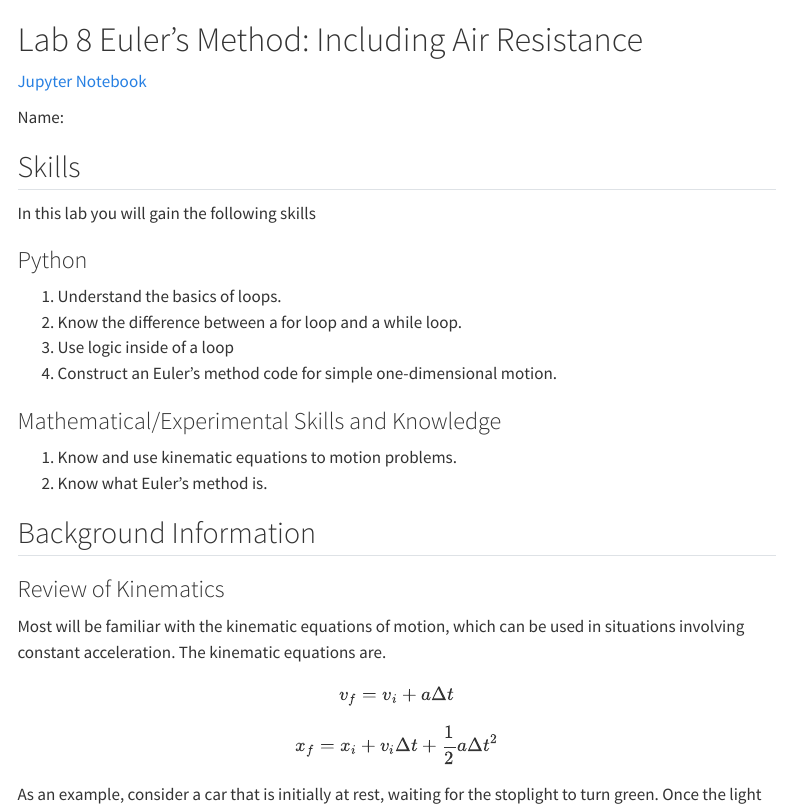
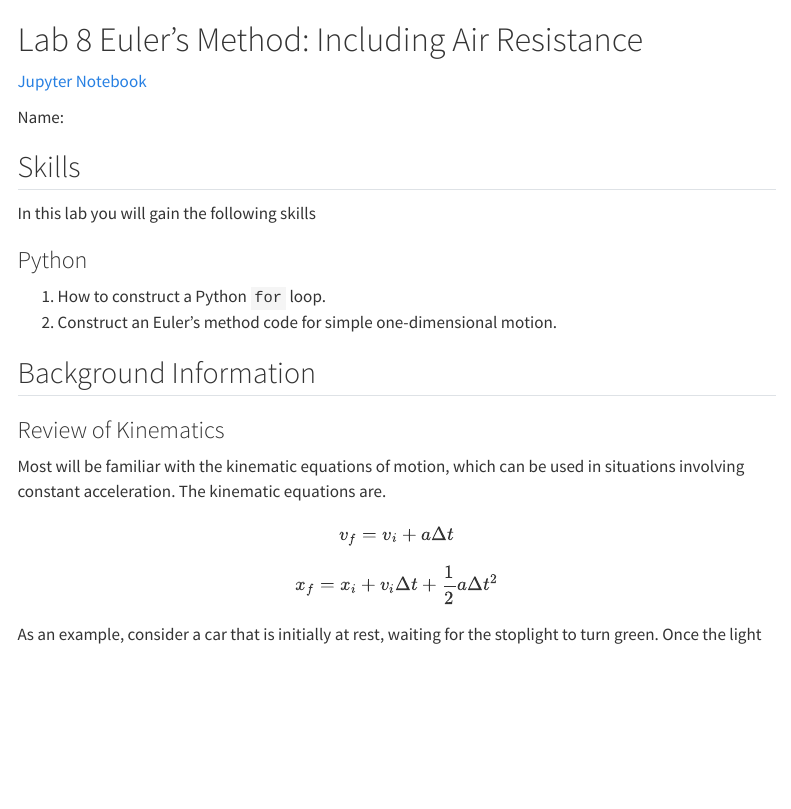
Before and after one commit to lancejnelson/PH150, a Quarto document (labs/Lab8-One-Dimensional-Eulers/L8-One-Dimensional-Eulers.qmd): the page in a window 1100 px wide, from its top. Rendered offline with R 4.5, knitr and Pandoc in place of Quarto, with nearby package versions; menus at the side of the page are left out.

```diff
--- a/labs/Lab8-One-Dimensional-Eulers/L8-One-Dimensional-Eulers.qmd
+++ b/labs/Lab8-One-Dimensional-Eulers/L8-One-Dimensional-Eulers.qmd
@@ -13,15 +13,9 @@
 In this lab you will gain the following skills
 
 ### Python
-1. Understand the basics of loops.
-2. Know the difference between a for loop and a while loop.
-3. Use logic inside of a loop
-4. Construct an Euler's method code for simple one-dimensional motion.
+1. How to construct a Python `for` loop.
+2. Construct an Euler's method code for simple one-dimensional motion.
 
-
-### Mathematical/Experimental Skills and Knowledge
-1. Know and use kinematic equations to motion problems.
-2. Know what Euler's method is.
 
 
 ## Background Information
```
Also changed, not shown: labs/Lab9-One-D-Eulers-Uncertainty/L9-One-D-Eulers-Uncertainty.qmd (+1 -0 lines), docs/search.json, 1 other file.
